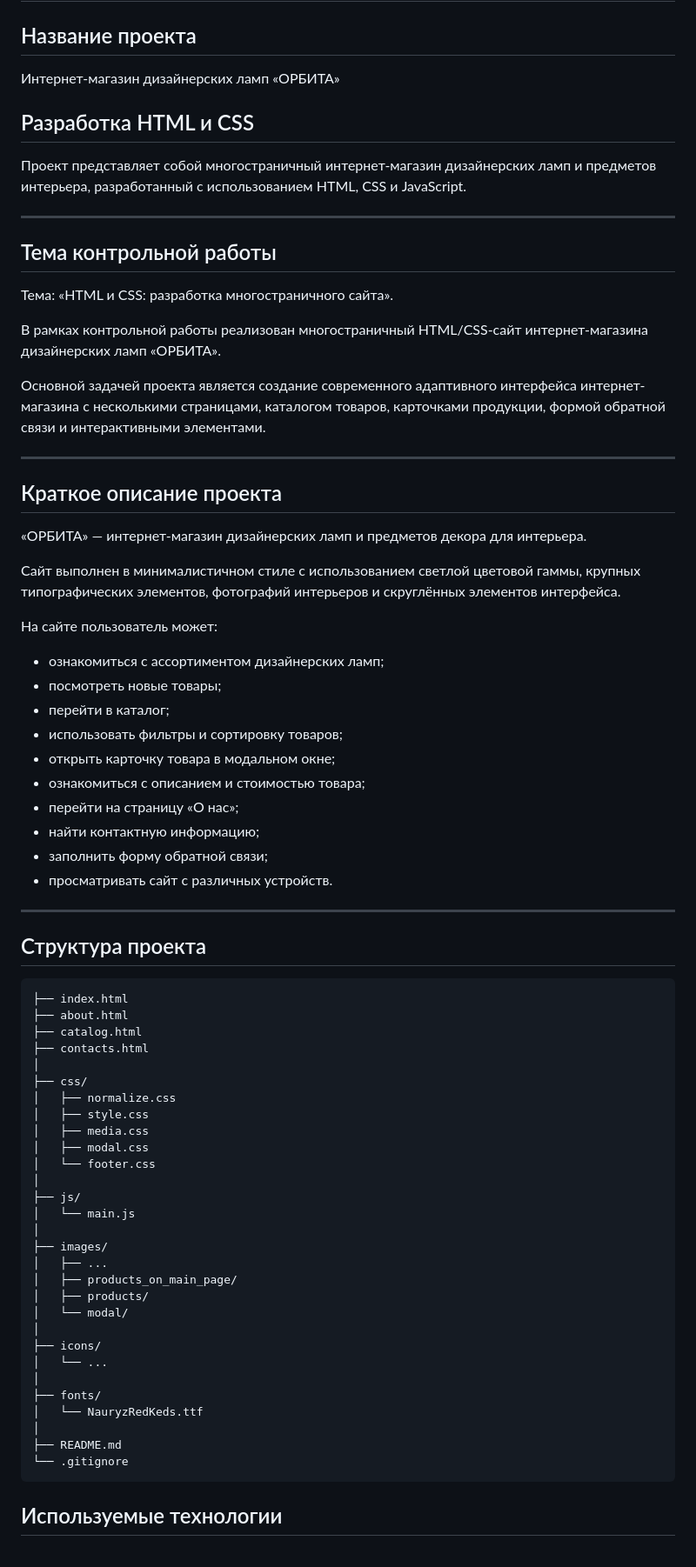
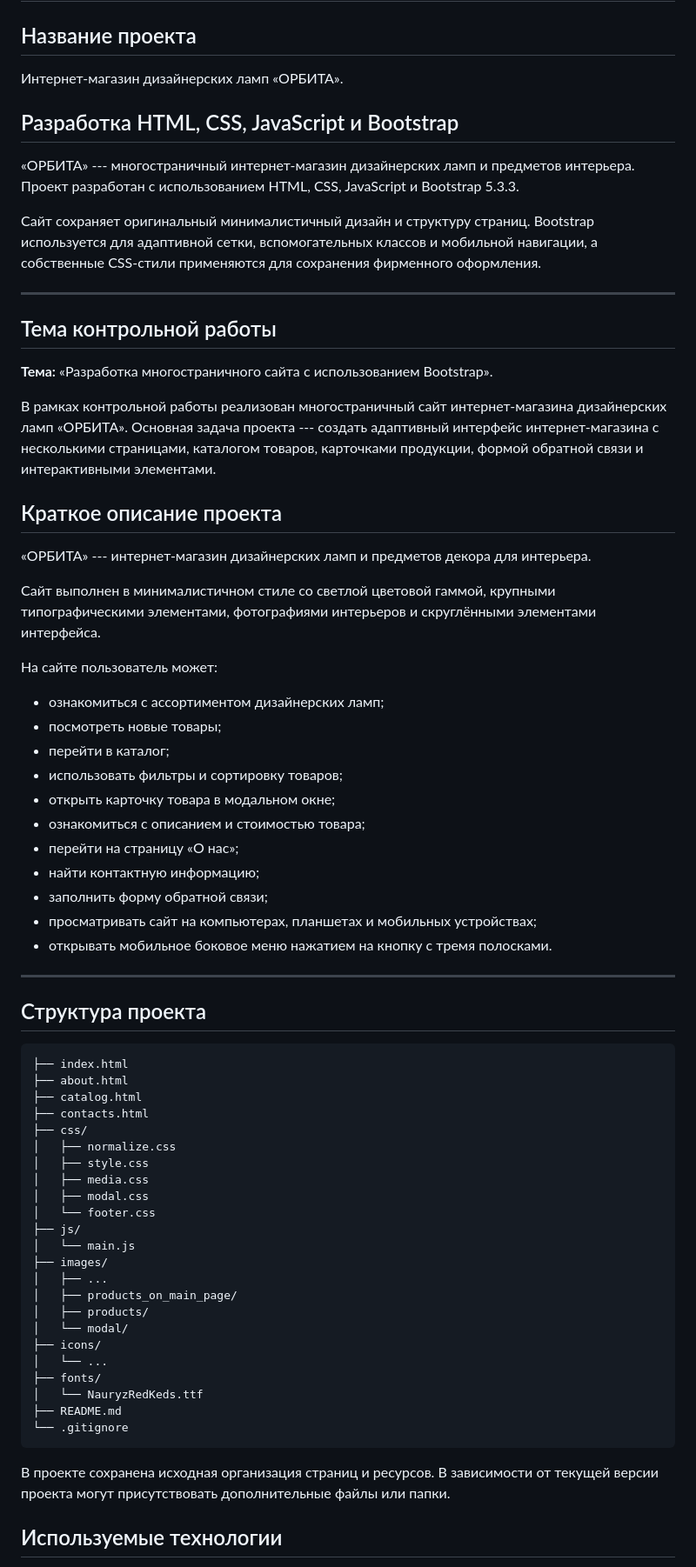
Before and after one commit to Kog3000/kr-bootstrap-shop, a Markdown page: README.md, the part around one of its changes. Shown at 87% size. Drawn GitHub-style.

````diff
--- a/README.md
+++ b/README.md
@@ -2,78 +2,89 @@
 
 ## Название проекта
 
-Интернет-магазин дизайнерских ламп «ОРБИТА»
+Интернет-магазин дизайнерских ламп «ОРБИТА».
 
-## Разработка HTML и CSS
+## Разработка HTML, CSS, JavaScript и Bootstrap
 
-Проект представляет собой многостраничный интернет-магазин дизайнерских ламп и предметов интерьера, разработанный с использованием HTML, CSS и JavaScript.
+«ОРБИТА» --- многостраничный интернет-магазин дизайнерских ламп и
+предметов интерьера. Проект разработан с использованием HTML, CSS,
+JavaScript и Bootstrap 5.3.3.
 
----
+Сайт сохраняет оригинальный минималистичный дизайн и структуру страниц.
+Bootstrap используется для адаптивной сетки, вспомогательных классов и
+мобильной навигации, а собственные CSS-стили применяются для сохранения
+фирменного оформления.
+
+------------------------------------------------------------------------
 
 ## Тема контрольной работы
 
-Тема: «HTML и CSS: разработка многостраничного сайта».
+**Тема:** «Разработка многостраничного сайта с использованием Bootstrap».
 
-В рамках контрольной работы реализован многостраничный HTML/CSS-сайт интернет-магазина дизайнерских ламп «ОРБИТА».
-
-Основной задачей проекта является создание современного адаптивного интерфейса интернет-магазина с несколькими страницами, каталогом товаров, карточками продукции, формой обратной связи и интерактивными элементами.
-
----
+В рамках контрольной работы реализован многостраничный сайт
+интернет-магазина дизайнерских ламп «ОРБИТА». Основная задача проекта
+--- создать адаптивный интерфейс интернет-магазина с несколькими
+страницами, каталогом товаров, карточками продукции, формой обратной
+связи и интерактивными элементами.
 
 ## Краткое описание проекта
 
-«ОРБИТА» — интернет-магазин дизайнерских ламп и предметов декора для интерьера.
+«ОРБИТА» --- интернет-магазин дизайнерских ламп и предметов декора для
+интерьера.
 
-Сайт выполнен в минималистичном стиле с использованием светлой цветовой гаммы, крупных типографических элементов, фотографий интерьеров и скруглённых элементов интерфейса.
+Сайт выполнен в минималистичном стиле со светлой цветовой гаммой,
+крупными типографическими элементами, фотографиями интерьеров и
+скруглёнными элементами интерфейса.
 
 На сайте пользователь может:
 
-- ознакомиться с ассортиментом дизайнерских ламп;
-- посмотреть новые товары;
-- перейти в каталог;
-- использовать фильтры и сортировку товаров;
-- открыть карточку товара в модальном окне;
-- ознакомиться с описанием и стоимостью товара;
-- перейти на страницу «О нас»;
-- найти контактную информацию;
-- заполнить форму обратной связи;
-- просматривать сайт с различных устройств.
+-   ознакомиться с ассортиментом дизайнерских ламп;
+-   посмотреть новые товары;
+-   перейти в каталог;
+-   использовать фильтры и сортировку товаров;
+-   открыть карточку товара в модальном окне;
+-   ознакомиться с описанием и стоимостью товара;
+-   перейти на страницу «О нас»;
+-   найти контактную информацию;
+-   заполнить форму обратной связи;
+-   просматривать сайт на компьютерах, планшетах и мобильных
+    устройствах;
+-   открывать мобильное боковое меню нажатием на кнопку с тремя
+    полосками.
 
----
+------------------------------------------------------------------------
 
 ## Структура проекта
 
-```
+``` text
 ├── index.html
 ├── about.html
 ├── catalog.html
 ├── contacts.html
-│
 ├── css/
 │   ├── normalize.css
 │   ├── style.css
 │   ├── media.css
 │   ├── modal.css
 │   └── footer.css
-│
 ├── js/
 │   └── main.js
-│
 ├── images/
 │   ├── ...
 │   ├── products_on_main_page/
 │   ├── products/
 │   └── modal/
-│
 ├── icons/
 │   └── ...
-│
 ├── fonts/
 │   └── NauryzRedKeds.ttf
-│
 ├── README.md
 └── .gitignore
 ```
 
+В проекте сохранена исходная организация страниц и ресурсов. В
+зависимости от текущей версии проекта могут присутствовать
+дополнительные файлы или папки.
+
 ## Используемые технологии
 
````
Also changed, not shown: other parts of README.md (+60 -35 lines).
